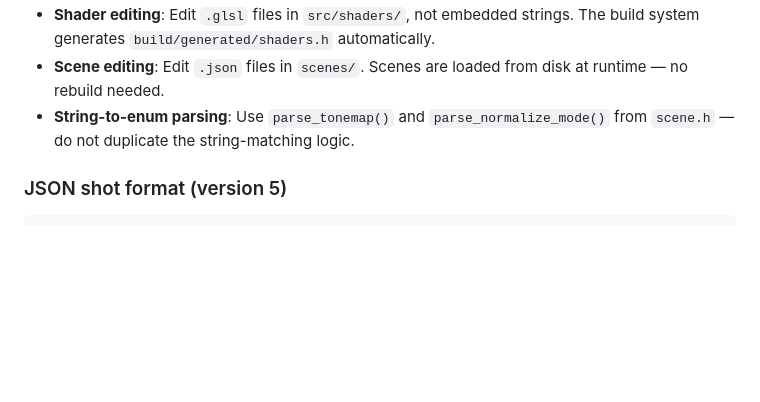
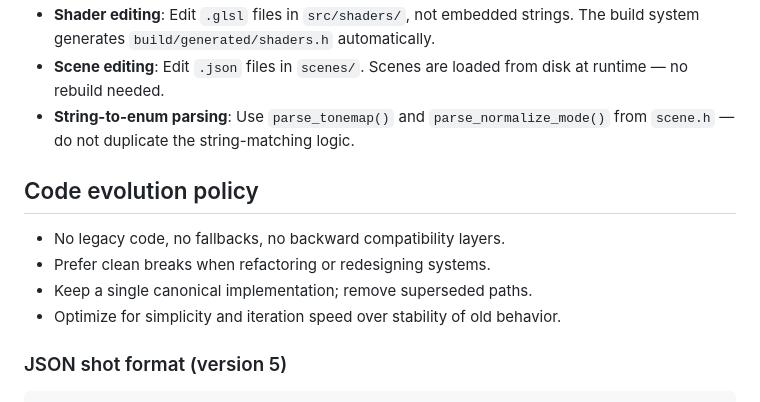
Before and after one commit to jeremie-martin/lpt2d, a Markdown page: CLAUDE.md, the part around the change. Drawn GitHub-style; blank space fills up the shorter version.

````diff
--- a/CLAUDE.md
+++ b/CLAUDE.md
@@ -182,6 +182,13 @@ src/
 - **Scene editing**: Edit `.json` files in `scenes/`. Scenes are loaded from disk at runtime — no rebuild needed.
 - **String-to-enum parsing**: Use `parse_tonemap()` and `parse_normalize_mode()` from `scene.h` — do not duplicate the string-matching logic.
 
+## Code evolution policy
+
+- No legacy code, no fallbacks, no backward compatibility layers.
+- Prefer clean breaks when refactoring or redesigning systems.
+- Keep a single canonical implementation; remove superseded paths.
+- Optimize for simplicity and iteration speed over stability of old behavior.
+
 ### JSON shot format (version 5)
 
 ```json
````
